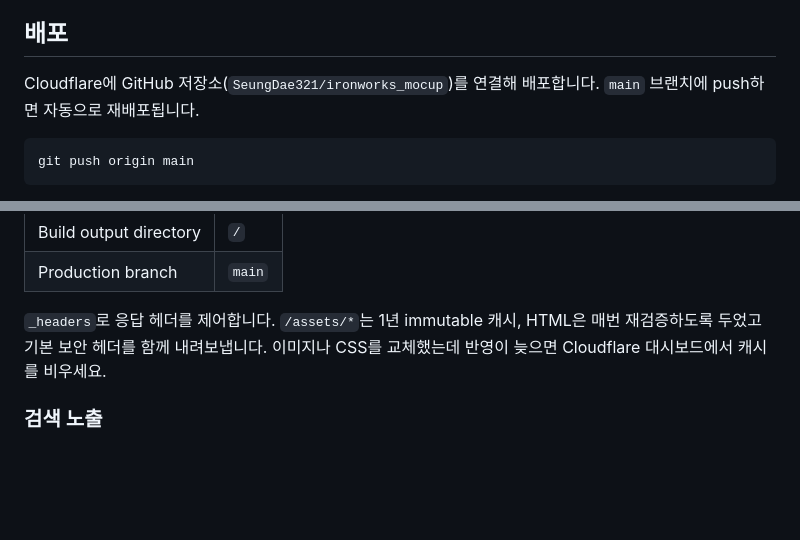
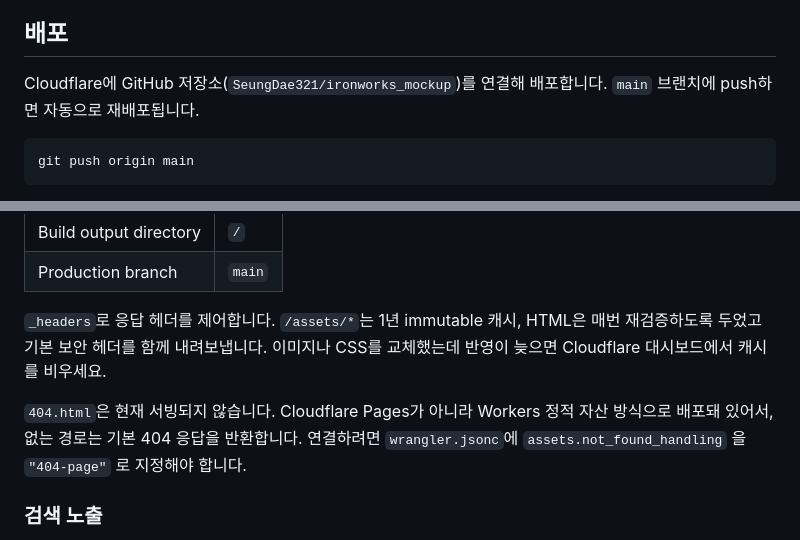
Before and after one commit to SeungDae321/ironworks_mockup, a Markdown page: README.md, 2 parts joined by grey strips. Rendered like a GitHub page; blank space fills up the shorter version.

Commit message:
docs: 저장소 이름 변경 반영 및 404 페이지 현황 기록
Co-authored-by: Cursor <cursoragent@cursor.com>

````diff
--- a/README.md
+++ b/README.md
@@ -66,7 +66,7 @@ npx serve .
 
 ## 배포
 
-Cloudflare에 GitHub 저장소(`SeungDae321/ironworks_mocup`)를 연결해 배포합니다.
+Cloudflare에 GitHub 저장소(`SeungDae321/ironworks_mockup`)를 연결해 배포합니다.
 `main` 브랜치에 push하면 자동으로 재배포됩니다.
 
 ```bash
@@ -86,6 +86,10 @@ git push origin main
 HTML은 매번 재검증하도록 두었고 기본 보안 헤더를 함께 내려보냅니다.
 이미지나 CSS를 교체했는데 반영이 늦으면 Cloudflare 대시보드에서 캐시를 비우세요.
 
+`404.html`은 현재 서빙되지 않습니다. Cloudflare Pages가 아니라 Workers 정적 자산 방식으로
+배포돼 있어서, 없는 경로는 기본 404 응답을 반환합니다.
+연결하려면 `wrangler.jsonc`에 `assets.not_found_handling` 을 `"404-page"` 로 지정해야 합니다.
+
 ### 검색 노출
 
 가상의 상호와 존재하지 않는 주소·전화번호를 쓰기 때문에 검색 색인을 막아두었습니다.
````
